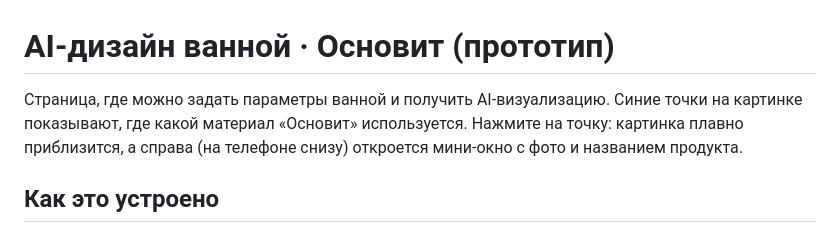
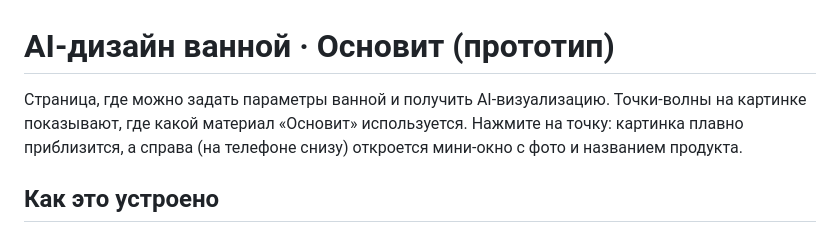
Before and after one commit to svityask/osnovit-ai-bathroom, a Markdown page: README.md, the part around the change. Rendered like a GitHub page.

Commit message:
README: точки-волны вместо синих точек
Co-Authored-By: Claude Opus 5.5 <noreply@anthropic.com>

```diff
--- a/README.md
+++ b/README.md
@@ -1,7 +1,7 @@
 # AI-дизайн ванной · Основит (прототип)
 
 Страница, где можно задать параметры ванной и получить AI-визуализацию.
-Синие точки на картинке показывают, где какой материал «Основит» используется.
+Точки-волны на картинке показывают, где какой материал «Основит» используется.
 Нажмите на точку: картинка плавно приблизится, а справа (на телефоне снизу)
 откроется мини-окно с фото и названием продукта.
 
```
